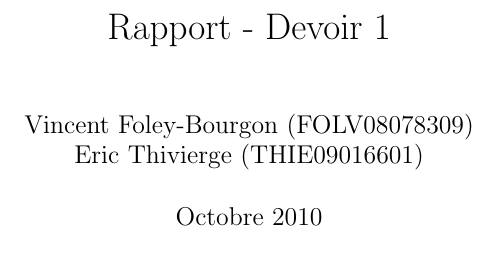
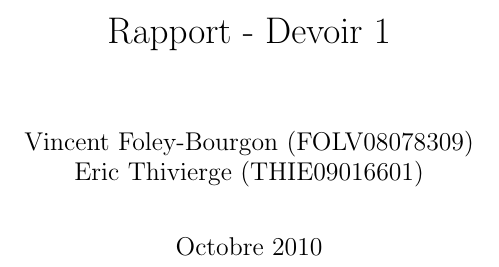
Before and after one commit to gnuvince/IFT2035-TP1, a LaTeX document (rapport.tex): part of page 1 of 6, cut so that both start at the same text. Compiled offline with pdfLaTeX.

Commit message:
added parskip

```diff
--- a/rapport.tex
+++ b/rapport.tex
@@ -2,11 +2,11 @@
 
 \usepackage[utf8]{inputenc}
 \usepackage[french]{babel}
-\usepackage{cancel}
 \usepackage{amsmath}
 \usepackage{amsfonts}
 \usepackage{amssymb}
 \usepackage{graphicx}
+\usepackage{parskip}
 
 \begin{document}
 
```
